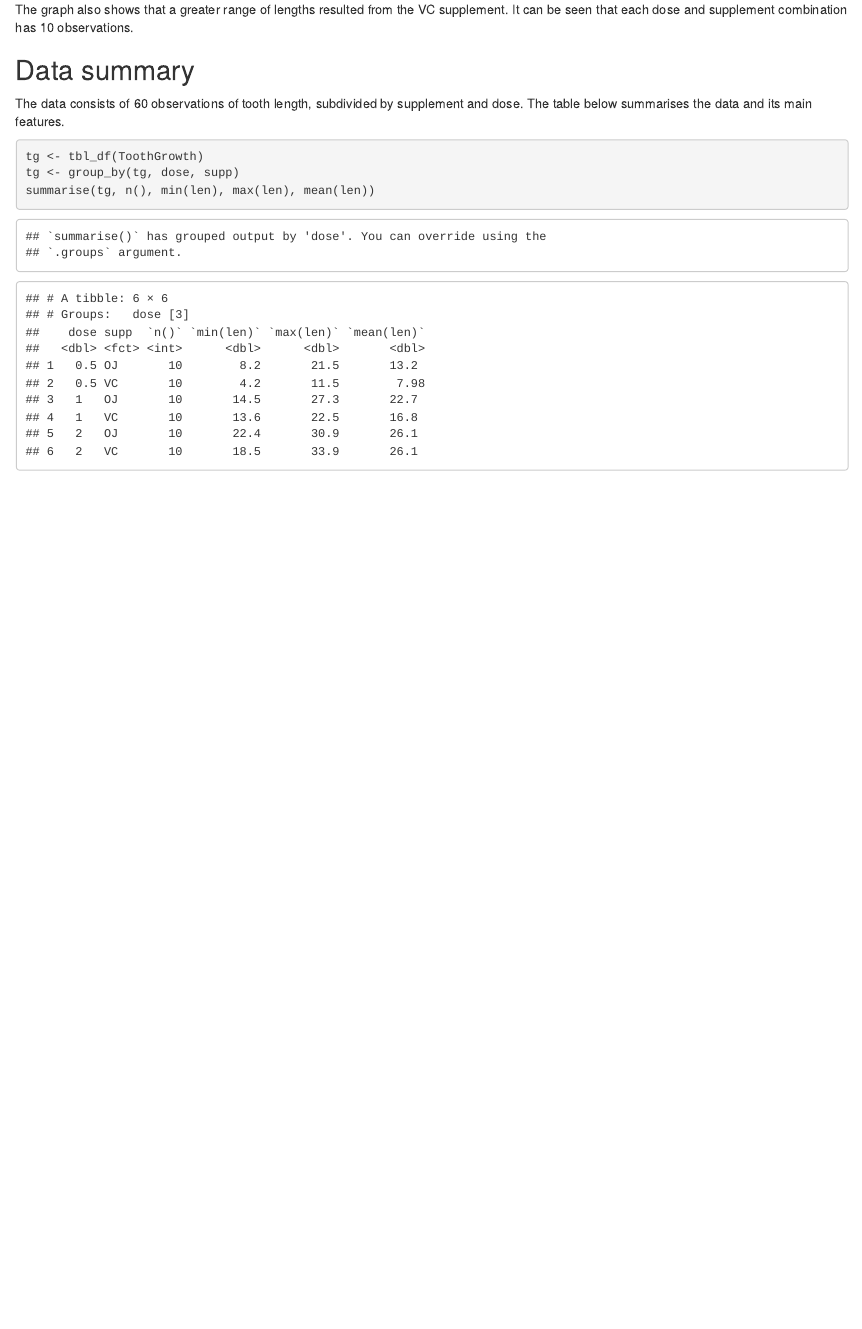
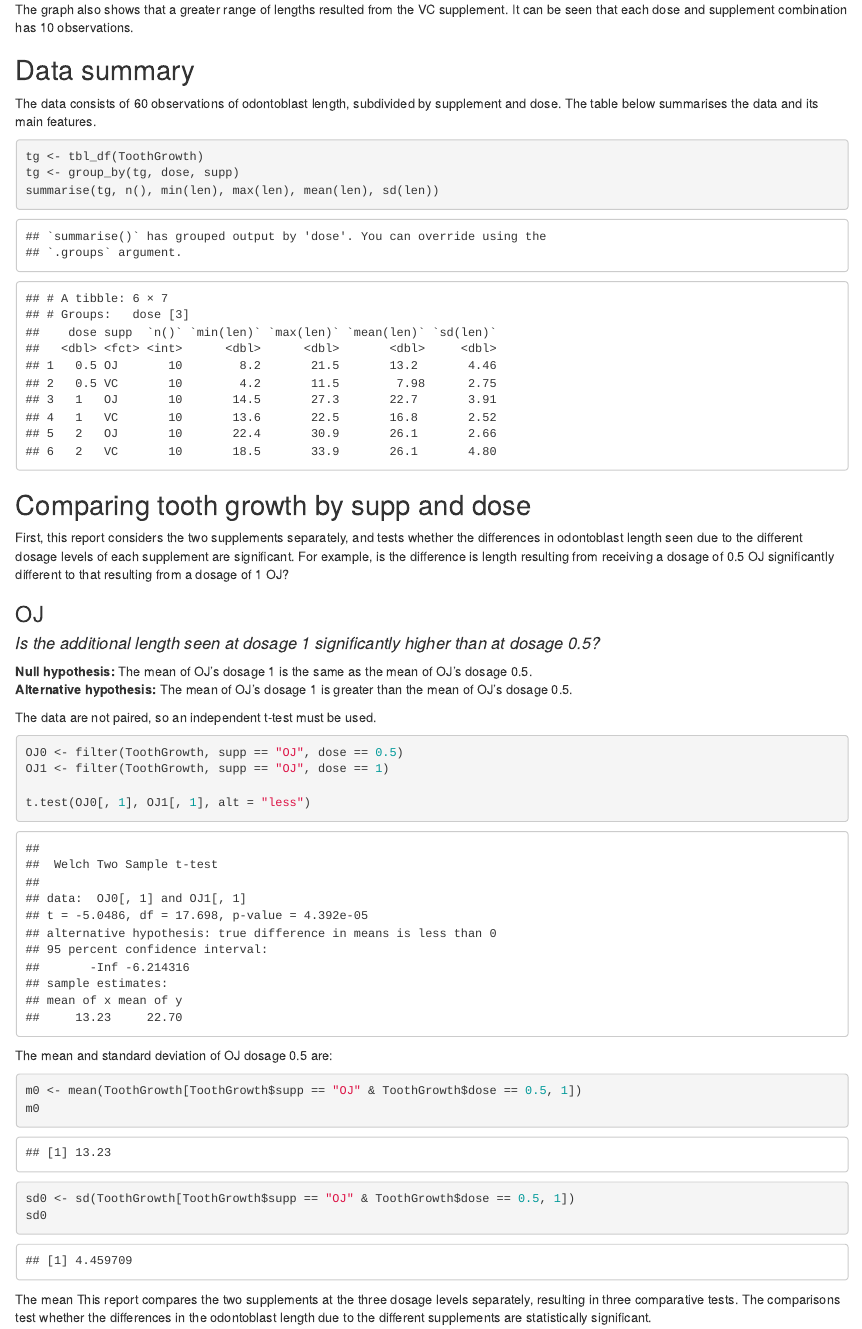
Before and after one commit to SmellsLikeCake/StatInfProj2, an R Markdown document (Tooth Growth Analysis.Rmd): the page in a window 1100 px wide, from 1880 px down. Rendered offline with R 4.5, knitr and Pandoc, with nearby package versions.

Commit message:
first t test

````diff
--- a/Tooth Growth Analysis.Rmd
+++ b/Tooth Growth Analysis.Rmd
@@ -50,10 +50,42 @@ The graph also shows that a greater range of lengths resulted from the VC supple
 
 ## Data summary
 
-The data consists of 60 observations of tooth length, subdivided by supplement and dose. The table below summarises the data and its main features.
+The data consists of 60 observations of odontoblast length, subdivided by supplement and dose. The table below summarises the data and its main features.
 
 ```{r data summary}
 tg <- tbl_df(ToothGrowth)
 tg <- group_by(tg, dose, supp)
-summarise(tg, n(), min(len), max(len), mean(len))
+summarise(tg, n(), min(len), max(len), mean(len), sd(len))
 ```
+
+## Comparing tooth growth by supp and dose
+
+First, this report considers the two supplements separately, and tests whether the differences in odontoblast length seen due to the different dosage levels of each supplement are significant. For example, is the difference is length resulting from receiving a dosage of 0.5 OJ significantly different to that resulting from a dosage of 1 OJ?
+
+### OJ
+#### *Is the additional length seen at dosage 1 significantly higher than at dosage 0.5?*
+
+**Null hypothesis:** The mean of OJ's dosage 1 is the same as the mean of OJ's dosage 0.5.
+**Alternative hypothesis:** The mean of OJ's dosage 1 is greater than the mean of OJ's dosage 0.5.
+
+The data are not paired, so an independent t-test must be used.
+
+```{r OJ 0.5 and 1}
+OJ0 <- filter(ToothGrowth, supp == "OJ", dose == 0.5)
+OJ1 <- filter(ToothGrowth, supp == "OJ", dose == 1)
+
+t.test(OJ0[, 1], OJ1[, 1], alt = "less")
+```
+
+The mean and standard deviation of OJ dosage 0.5 are:
+
+```{r OJ 0.5}
+m0 <- mean(ToothGrowth[ToothGrowth$supp == "OJ" & ToothGrowth$dose == 0.5, 1])
+m0
+
+sd0 <- sd(ToothGrowth[ToothGrowth$supp == "OJ" & ToothGrowth$dose == 0.5, 1])
+sd0
+```
+
+The mean
+This report compares the two supplements at the three dosage levels separately, resulting in three comparative tests. The comparisons test whether the differences in the odontoblast length due to the different supplements are statistically significant.
````
Also changed, not shown: Tooth_Growth_Analysis.html, 1 other file.
